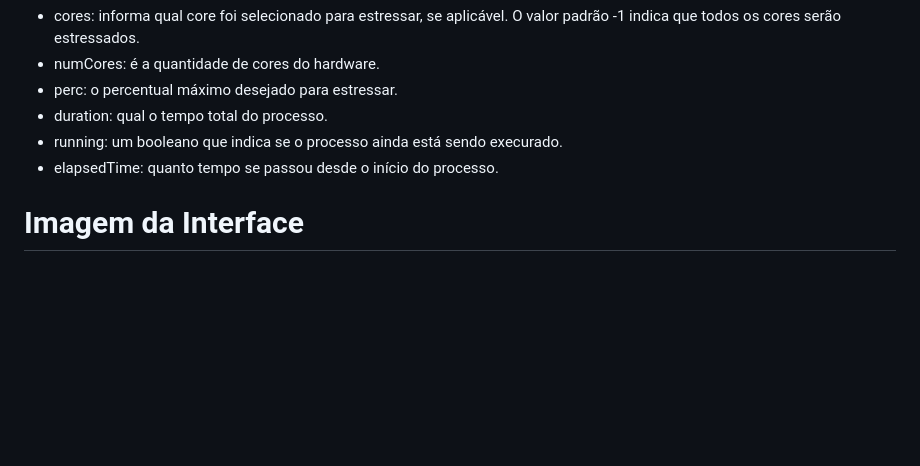
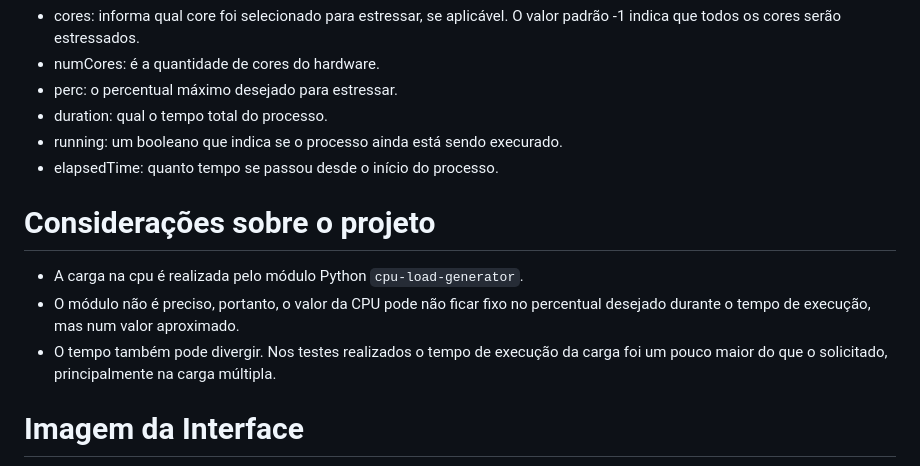
Before and after one commit to ricardoteix/cpu-load-simulator, a Markdown page: README.md, the part around the change. Rendered like a GitHub page; blank space fills up the shorter version.

Commit message:
README update with project considerations.

```diff
--- a/README.md
+++ b/README.md
@@ -122,5 +122,16 @@ O valor padrão -1 indica que todos os cores serão estressados.
 - running: um booleano que indica se o processo ainda está sendo execurado.
 - elapsedTime: quanto tempo se passou desde o início do processo.
 
+# Considerações sobre o projeto
+
+- A carga na cpu é realizada pelo módulo Python
+``cpu-load-generator``.
+- O módulo não é preciso, portanto, o valor da CPU pode não ficar
+fixo no percentual desejado durante o tempo de execução, mas
+num valor aproximado.
+- O tempo também pode divergir. Nos testes realizados o tempo
+de execução da carga foi um pouco maior do que o solicitado,
+principalmente na carga múltipla.
+
 # Imagem da Interface
 ![Tela do software](https://github.com/ricardoteix/cpu-load-simulator/raw/main/assets/web_interface.jpg)
```
